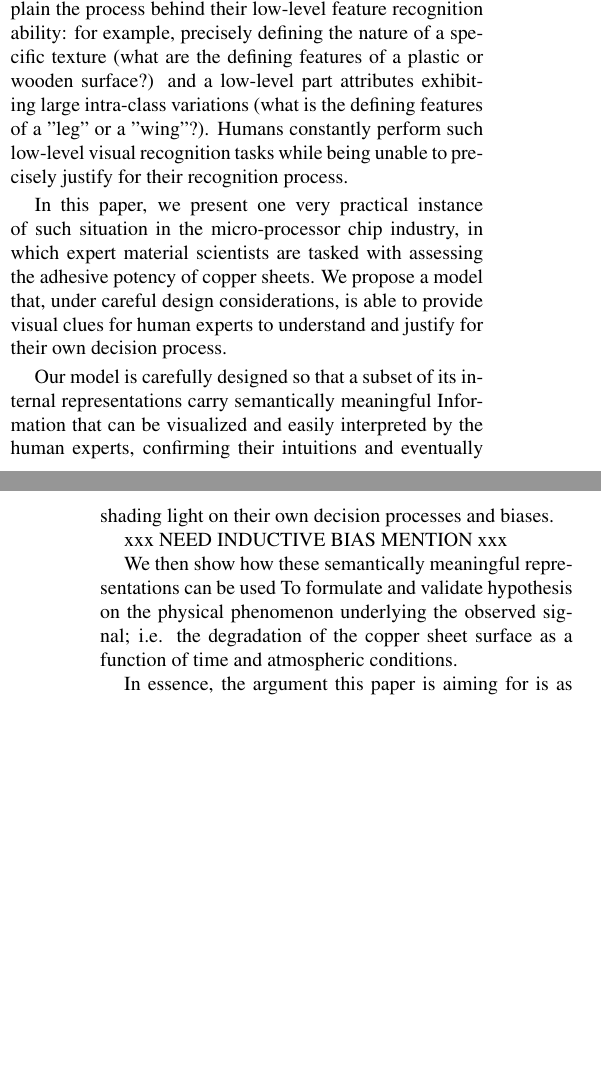
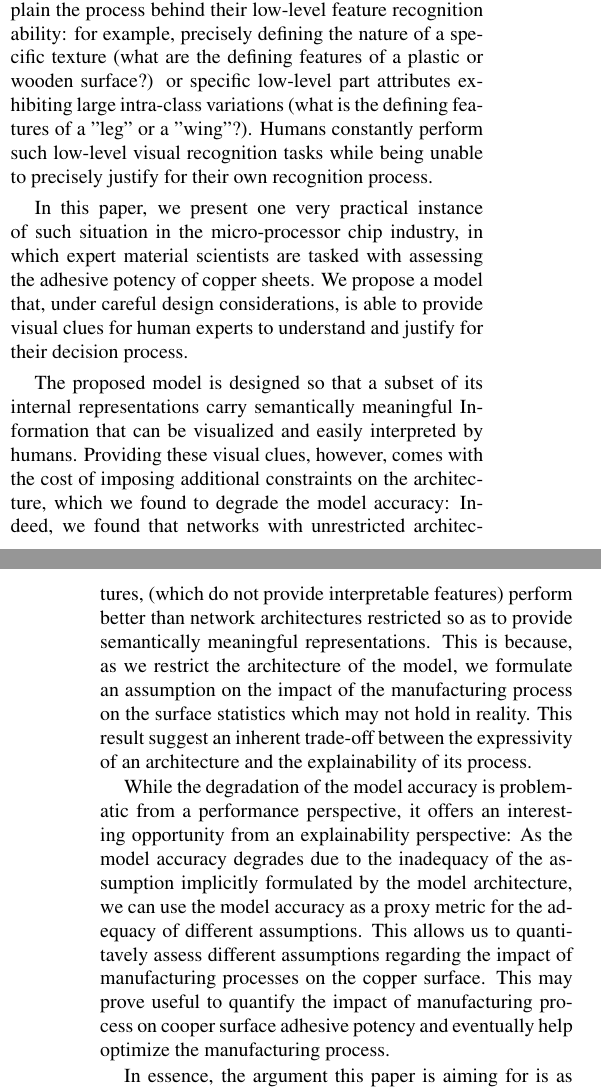
Before and after one commit to TristHas/ICCV-papers, a LaTeX paper (Explainable/egpaper_for_review.tex): two parts of the columns of pages 1 and 2 of 4, joined at a grey line, cut so that both start at the same text, the shorter picture padded with empty space. The pictures show the PDF file Explainable/egpaper_for_review.pdf that the author committed with the source.

Commit message:
Relecture Introduction

```diff
--- a/Explainable/egpaper_for_review.tex
+++ b/Explainable/egpaper_for_review.tex
@@ -88,9 +85,8 @@ spatial and causal relationships
 In contrast, deep Learning models are often viewed as black box predictors lacking interpretability
 in the sense that existing tools often fail to explain the decision making process behind the model’s predictions.
 For instance, a deep learning model trained end-to-end on a VQA dataset may be able to provide the same answer as its
-human counterpart, but .
+human counterpart, but xxx.
 
 % Limits of low-level introspection
 While it is true that humans can justify for their answers on high level reasoning tasks,
 humans also often fail to explain the process behind their low-level feature recognition ability:
-for example, precisely defining the nature of a specific texture (what are the defining features of a plastic or wooden surface?) and a low-level part attributes exhibiting large intra-class variations (what is the defining features of a "leg" or a "wing"?).
@@ -104,15 +101,30 @@ for human experts to understand and justify for their own decision process.
 
 % Ability of our proposed model.
-Our model is carefully designed so that a subset of its internal representations carry semantically meaningful
-Information that can be visualized and easily interpreted by the human experts, confirming their intuitions
-and eventually shading light on their own decision processes and biases.
+The proposed model is designed so that a subset of its internal representations carry semantically meaningful
+Information that can be visualized and easily interpreted by humans.
+Providing these visual clues, however, comes with the cost of imposing additional constraints on the architecture,
+which we found to degrade the model accuracy:
+Indeed, we found that networks with unrestricted architectures,
+(which do not provide interpretable features)
+perform better than network architectures restricted so as to provide
+semantically meaningful representations.
+This is because, as we restrict the architecture of the model,
+we formulate an assumption on the impact of the manufacturing process
+on the surface statistics which may not hold in reality.
+This result suggest an inherent trade-off between the
+expressivity of an architecture and the explainability of its process.
 
-xxx NEED INDUCTIVE BIAS MENTION xxx
-
+%the human experts, confirming their intuitions
+%and eventually shading light on their own decision processes and biases
 % Test hypothesis using generalization performance as a metric of hypothesis validity
-We then show how these semantically meaningful representations can be used
-To formulate and validate hypothesis on the physical phenomenon underlying the observed signal;
-i.e. the degradation of the copper sheet surface as a function of time and atmospheric conditions.
+While the degradation of the model accuracy is problematic from a performance perspective,
+it offers an interesting opportunity from an explainability perspective:
+As the model accuracy degrades due to the inadequacy of the assumption implicitly formulated by the model architecture,
+we can use the model accuracy as a proxy metric for the adequacy of different assumptions.
+This allows us to quantitavely assess different assumptions regarding the impact
+of manufacturing processes on the copper surface.
+This may prove useful to quantify the impact of manufacturing process on cooper surface adhesive potency
+and eventually help optimize the manufacturing process.
 
 % Learn a hypothesis/theoretical model
 %Going one step further we show how, given sufficient experimental data, the model
```
Also changed, not shown: Explainable/egpaper_for_review.pdf, Explainable/egpaper_for_review.tex (49 more changed lines), 4 other files.
